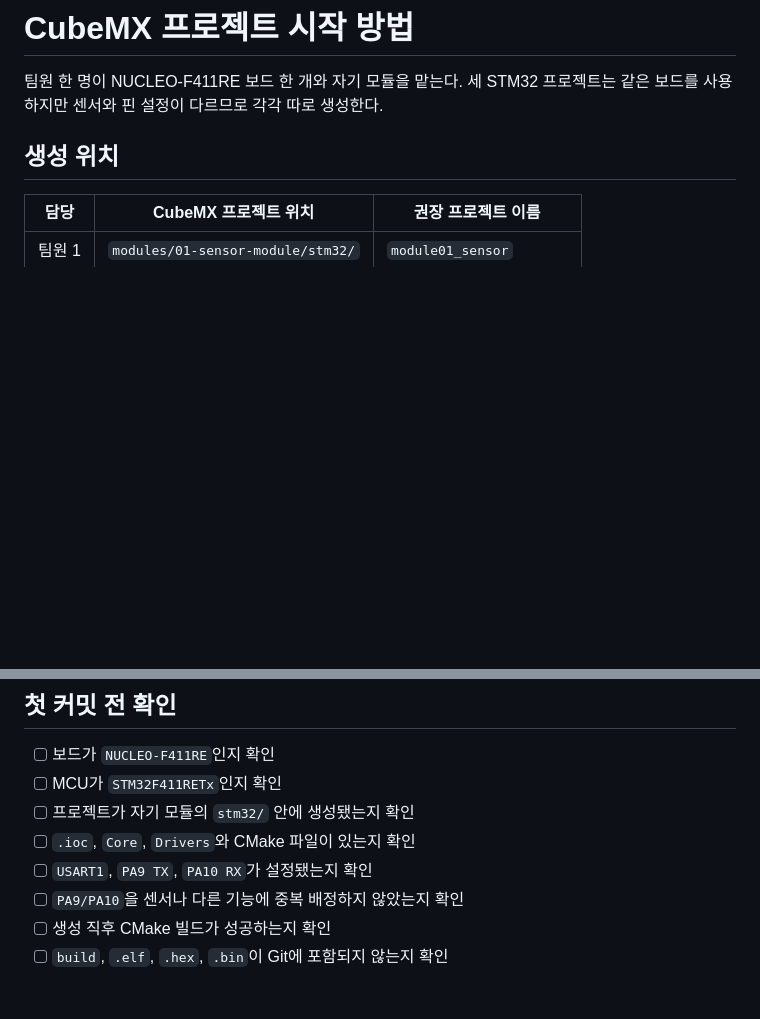
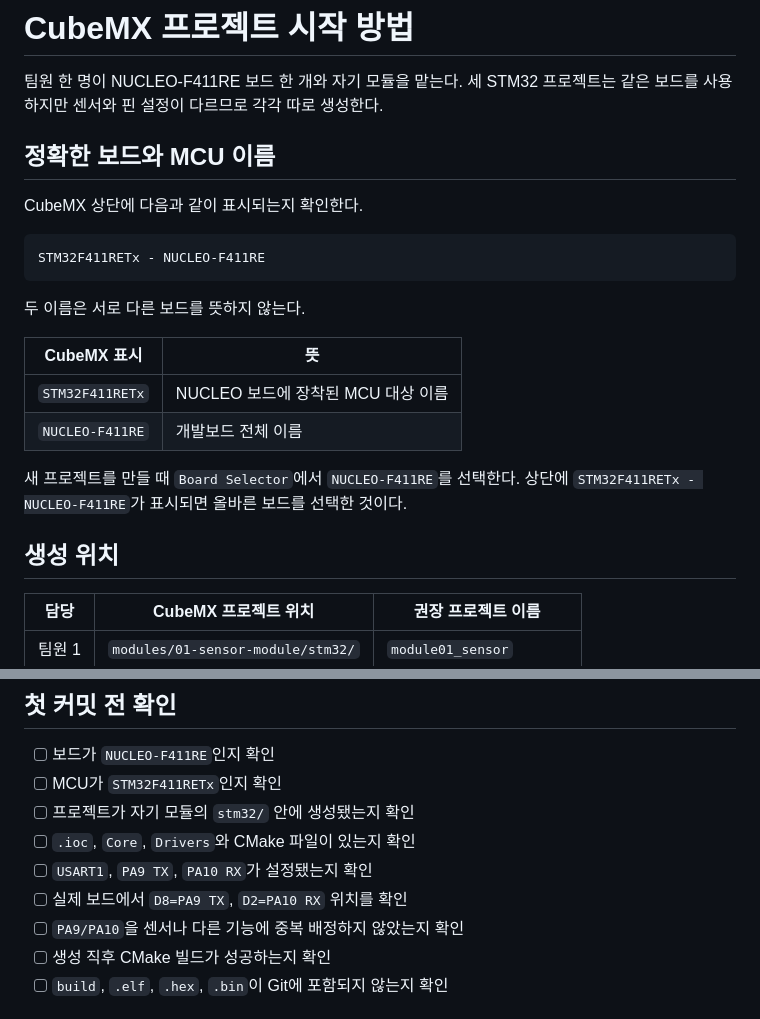
Before and after one commit to snowflake-rider/nostos, a Markdown page: CUBEMX_SETUP.md, 2 parts joined by grey strips. Drawn GitHub-style; blank space fills up the shorter version.

````diff
--- a/CUBEMX_SETUP.md
+++ b/CUBEMX_SETUP.md
@@ -1,6 +1,23 @@
 # CubeMX 프로젝트 시작 방법
 
 팀원 한 명이 NUCLEO-F411RE 보드 한 개와 자기 모듈을 맡는다. 세 STM32 프로젝트는 같은 보드를 사용하지만 센서와 핀 설정이 다르므로 각각 따로 생성한다.
+
+## 정확한 보드와 MCU 이름
+
+CubeMX 상단에 다음과 같이 표시되는지 확인한다.
+
+```text
+STM32F411RETx - NUCLEO-F411RE
+```
+
+두 이름은 서로 다른 보드를 뜻하지 않는다.
+
+| CubeMX 표시 | 뜻 |
+|---|---|
+| `STM32F411RETx` | NUCLEO 보드에 장착된 MCU 대상 이름 |
+| `NUCLEO-F411RE` | 개발보드 전체 이름 |
+
+새 프로젝트를 만들 때 `Board Selector`에서 `NUCLEO-F411RE`를 선택한다. 상단에 `STM32F411RETx - NUCLEO-F411RE`가 표시되면 올바른 보드를 선택한 것이다.
 
 ## 생성 위치
 
@@ -114,6 +163,7 @@ Release/
 - [ ] 프로젝트가 자기 모듈의 `stm32/` 안에 생성됐는지 확인
 - [ ] `.ioc`, `Core`, `Drivers`와 CMake 파일이 있는지 확인
 - [ ] `USART1`, `PA9 TX`, `PA10 RX`가 설정됐는지 확인
+- [ ] 실제 보드에서 `D8=PA9 TX`, `D2=PA10 RX` 위치를 확인
 - [ ] `PA9/PA10`을 센서나 다른 기능에 중복 배정하지 않았는지 확인
 - [ ] 생성 직후 CMake 빌드가 성공하는지 확인
 - [ ] `build`, `.elf`, `.hex`, `.bin`이 Git에 포함되지 않는지 확인
````
Also changed, not shown: other parts of CUBEMX_SETUP.md (+42 -10 lines).
